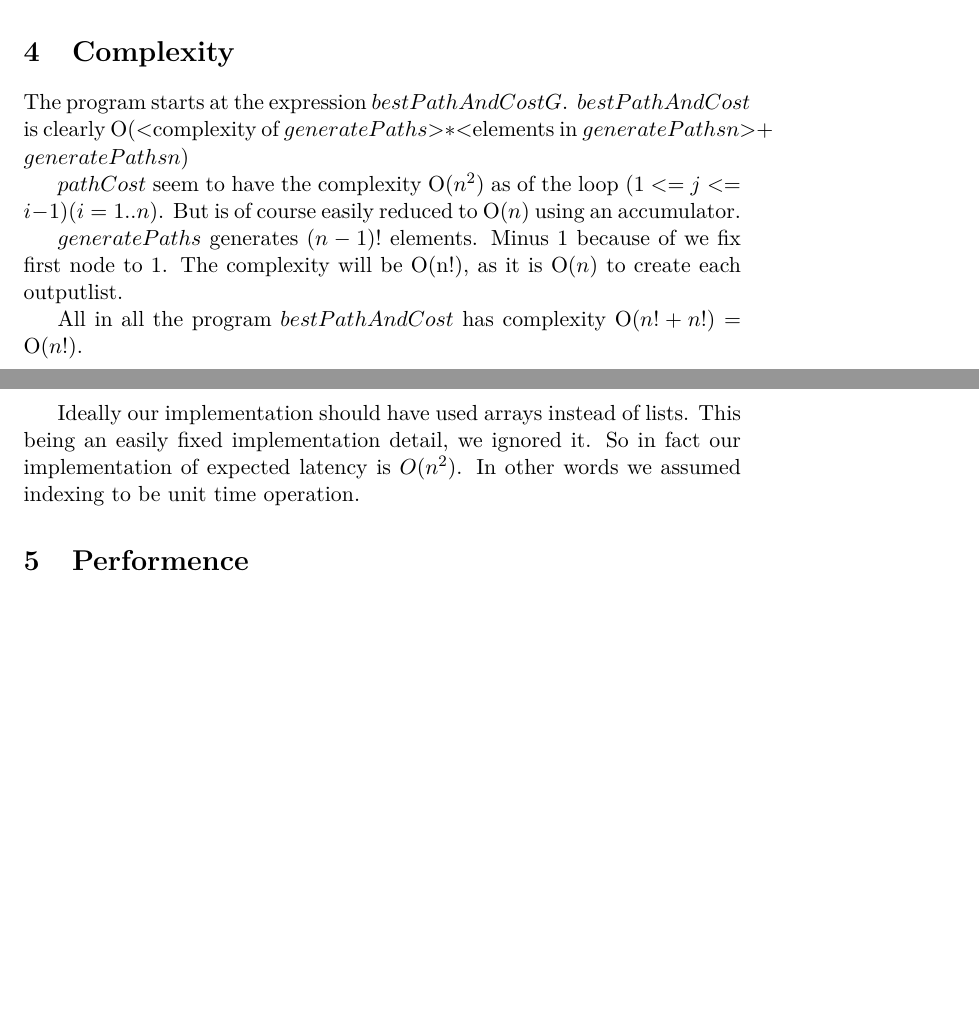
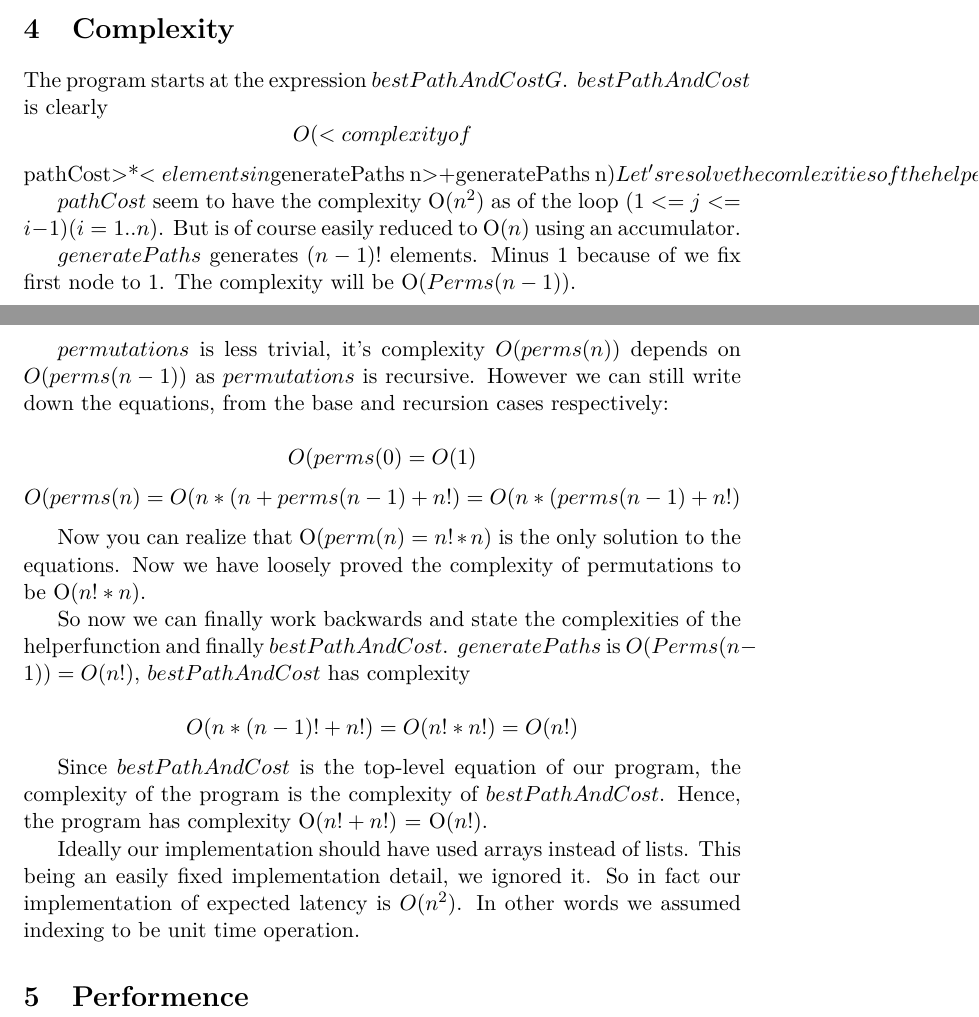
Before and after one commit to bisforboman/Algorithms-TIN092, a LaTeX document (report1/report.tex): two parts of pages 2 and 3 of 4, joined at a grey line, cut so that both start at the same text, the shorter picture padded with empty space. Compiled offline with pdfLaTeX.

Commit message:
Rewrote and clarified Complexity section

```diff
--- a/report1/report.tex
+++ b/report1/report.tex
@@ -90,15 +90,36 @@ $bestPathAndCost$ and $generatePaths$ respectively.
 \section{Complexity}
 The program starts at the expression $bestPathAndCost G$.
 $bestPathAndCost$ is clearly
-O(<complexity of $generatePaths$>$*$<elements in $generatePaths n$>$+$ $generatePaths n$)
+$$ O(<complexity of $pathCost$>$*$<elements in $generatePaths n$>$+$ $generatePaths n$) $$
+Let's resolve the comlexities of the helper functions so we can calculate
+equation above.
 
 $pathCost$ seem to have the complexity O($n^2$) as of the loop $(1 <= j <= i-1) (i = 1..n)$.
 But is of course easily reduced to O($n$) using an accumulator.
 
 $generatePaths$ generates $(n-1)!$ elements. Minus 1 because of we fix first node to $1$.
-The complexity will be O(n!), as it is O($n$) to create each outputlist.
+The complexity will be O($Perms(n-1)$).
 
-All in all the program $bestPathAndCost$ has complexity O($n!+n!$) = O($n!$).
+$permutations$ is less trivial, it's complexity $O(perms(n))$ depends on
+$O(perms(n-1))$ as $permutations$ is recursive. However we can still write
+down the equations, from the base and recursion cases respectively:
+
+$$ O(perms(0) = O(1) $$
+$$ O(perms(n) = O(n*(n+perms(n-1)+n!) = O(n*(perms(n-1)+n!) $$
+
+Now you can realize that O($perm(n) = n!*n$) is the only solution to
+the equations. Now we have loosely proved the complexity of permutations
+to be O($n!*n$).
+
+So now we can finally work backwards and state the complexities of the helperfunction
+and finally $bestPathAndCost$. $generatePaths$ is $O(Perms(n-1))=O(n!)$,
+$bestPathAndCost$ has complexity
+
+$$O(n*(n-1)! + n!) = O(n!*n!) = O(n!) $$
+
+Since $bestPathAndCost$ is the top-level equation of our program,
+the complexity of the program is the complexity of $bestPathAndCost$.
+Hence, the program has complexity O($n!+n!$) = O($n!$).
 
 Ideally our implementation should have used arrays instead of lists.
 This being an easily fixed implementation detail, we ignored it.
```
